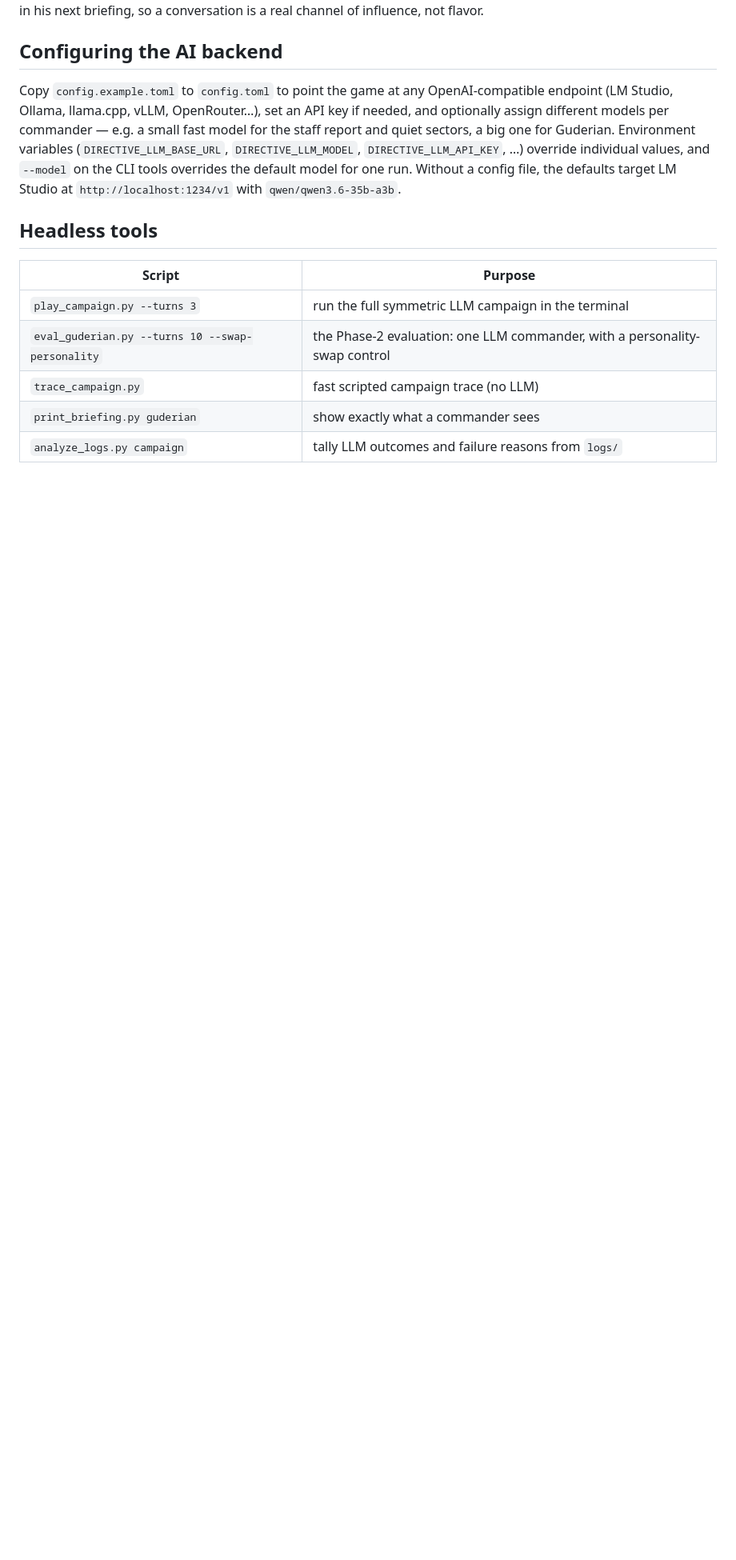
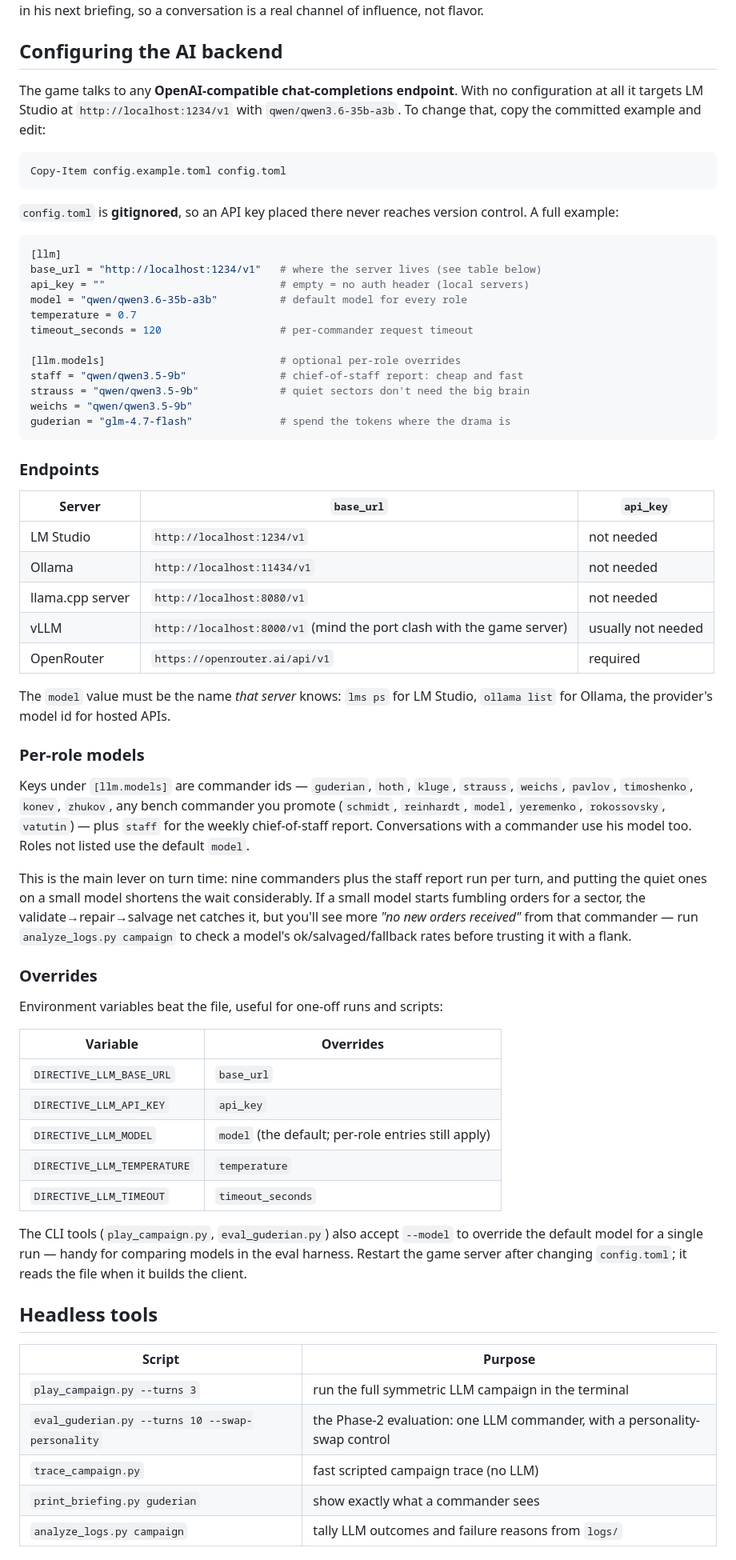
Before and after one commit to cubes321/directive, a Markdown page: README.md, the part around one of its changes. Shown at 80% size. Drawn GitHub-style; blank space fills up the shorter version.

Commit message:
README: full AI backend configuration guide
Endpoint table, complete config.toml example, per-role model mapping with
turn-time guidance, env-var override table.

Co-Authored-By: Claude Fable 5 <noreply@anthropic.com>

````diff
--- a/README.md
+++ b/README.md
@@ -44,15 +46,77 @@ next briefing, so a conversation is a real channel of influence, not flavor.
 
 ## Configuring the AI backend
 
-Copy `config.example.toml` to `config.toml` to point the game at any
-OpenAI-compatible endpoint (LM Studio, Ollama, llama.cpp, vLLM, OpenRouter…),
-set an API key if needed, and optionally assign different models per
-commander — e.g. a small fast model for the staff report and quiet sectors, a
-big one for Guderian. Environment variables (`DIRECTIVE_LLM_BASE_URL`,
-`DIRECTIVE_LLM_MODEL`, `DIRECTIVE_LLM_API_KEY`, …) override individual values,
-and `--model` on the CLI tools overrides the default model for one run.
-Without a config file, the defaults target LM Studio at
-`http://localhost:1234/v1` with `qwen/qwen3.6-35b-a3b`.
+The game talks to any **OpenAI-compatible chat-completions endpoint**. With no
+configuration at all it targets LM Studio at `http://localhost:1234/v1` with
+`qwen/qwen3.6-35b-a3b`. To change that, copy the committed example and edit:
+
+```powershell
+Copy-Item config.example.toml config.toml
+```
+
+`config.toml` is **gitignored**, so an API key placed there never reaches
+version control. A full example:
+
+```toml
+[llm]
+base_url = "http://localhost:1234/v1"   # where the server lives (see table below)
+api_key = ""                            # empty = no auth header (local servers)
+model = "qwen/qwen3.6-35b-a3b"          # default model for every role
+temperature = 0.7
+timeout_seconds = 120                   # per-commander request timeout
+
+[llm.models]                            # optional per-role overrides
+staff = "qwen/qwen3.5-9b"               # chief-of-staff report: cheap and fast
+strauss = "qwen/qwen3.5-9b"             # quiet sectors don't need the big brain
+weichs = "qwen/qwen3.5-9b"
+guderian = "glm-4.7-flash"              # spend the tokens where the drama is
+```
+
+### Endpoints
+
+| Server | `base_url` | `api_key` |
+| --- | --- | --- |
+| LM Studio | `http://localhost:1234/v1` | not needed |
+| Ollama | `http://localhost:11434/v1` | not needed |
+| llama.cpp server | `http://localhost:8080/v1` | not needed |
+| vLLM | `http://localhost:8000/v1` (mind the port clash with the game server) | usually not needed |
+| OpenRouter | `https://openrouter.ai/api/v1` | required |
+
+The `model` value must be the name *that server* knows: `lms ps` for LM Studio,
+`ollama list` for Ollama, the provider's model id for hosted APIs.
+
+### Per-role models
+
+Keys under `[llm.models]` are commander ids — `guderian`, `hoth`, `kluge`,
+`strauss`, `weichs`, `pavlov`, `timoshenko`, `konev`, `zhukov`, any bench
+commander you promote (`schmidt`, `reinhardt`, `model`, `yeremenko`,
+`rokossovsky`, `vatutin`) — plus `staff` for the weekly chief-of-staff report.
+Conversations with a commander use his model too. Roles not listed use the
+default `model`.
+
+This is the main lever on turn time: nine commanders plus the staff report run
+per turn, and putting the quiet ones on a small model shortens the wait
+considerably. If a small model starts fumbling orders for a sector, the
+validate→repair→salvage net catches it, but you'll see more *"no new orders
+received"* from that commander — run `analyze_logs.py campaign` to check a
+model's ok/salvaged/fallback rates before trusting it with a flank.
+
+### Overrides
+
+Environment variables beat the file, useful for one-off runs and scripts:
+
+| Variable | Overrides |
+| --- | --- |
+| `DIRECTIVE_LLM_BASE_URL` | `base_url` |
+| `DIRECTIVE_LLM_API_KEY` | `api_key` |
+| `DIRECTIVE_LLM_MODEL` | `model` (the default; per-role entries still apply) |
+| `DIRECTIVE_LLM_TEMPERATURE` | `temperature` |
+| `DIRECTIVE_LLM_TIMEOUT` | `timeout_seconds` |
+
+The CLI tools (`play_campaign.py`, `eval_guderian.py`) also accept `--model`
+to override the default model for a single run — handy for comparing models
+in the eval harness. Restart the game server after changing `config.toml`;
+it reads the file when it builds the client.
 
 ## Headless tools
 
````
Also changed, not shown: other parts of README.md (+5 -3 lines).
